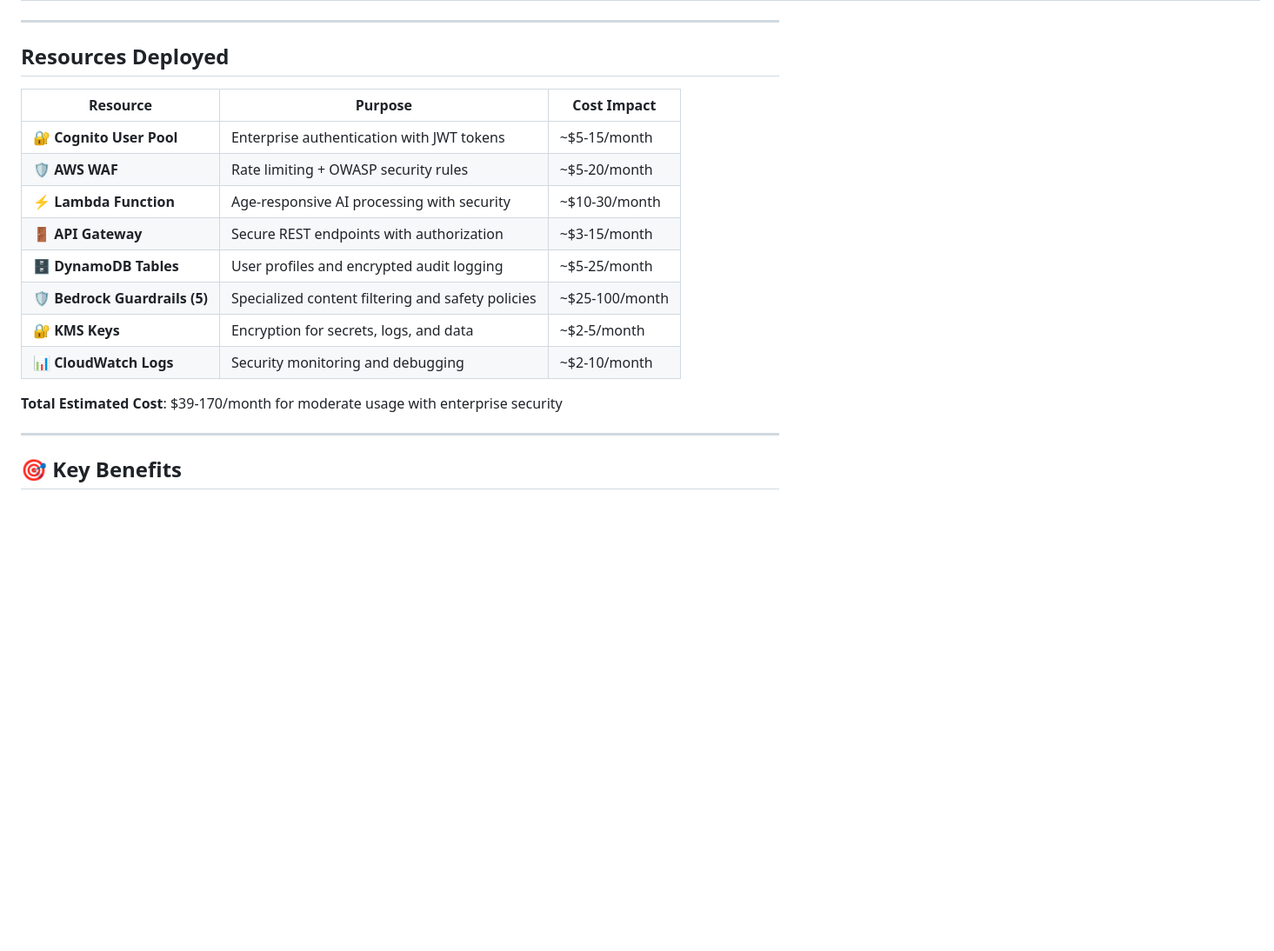
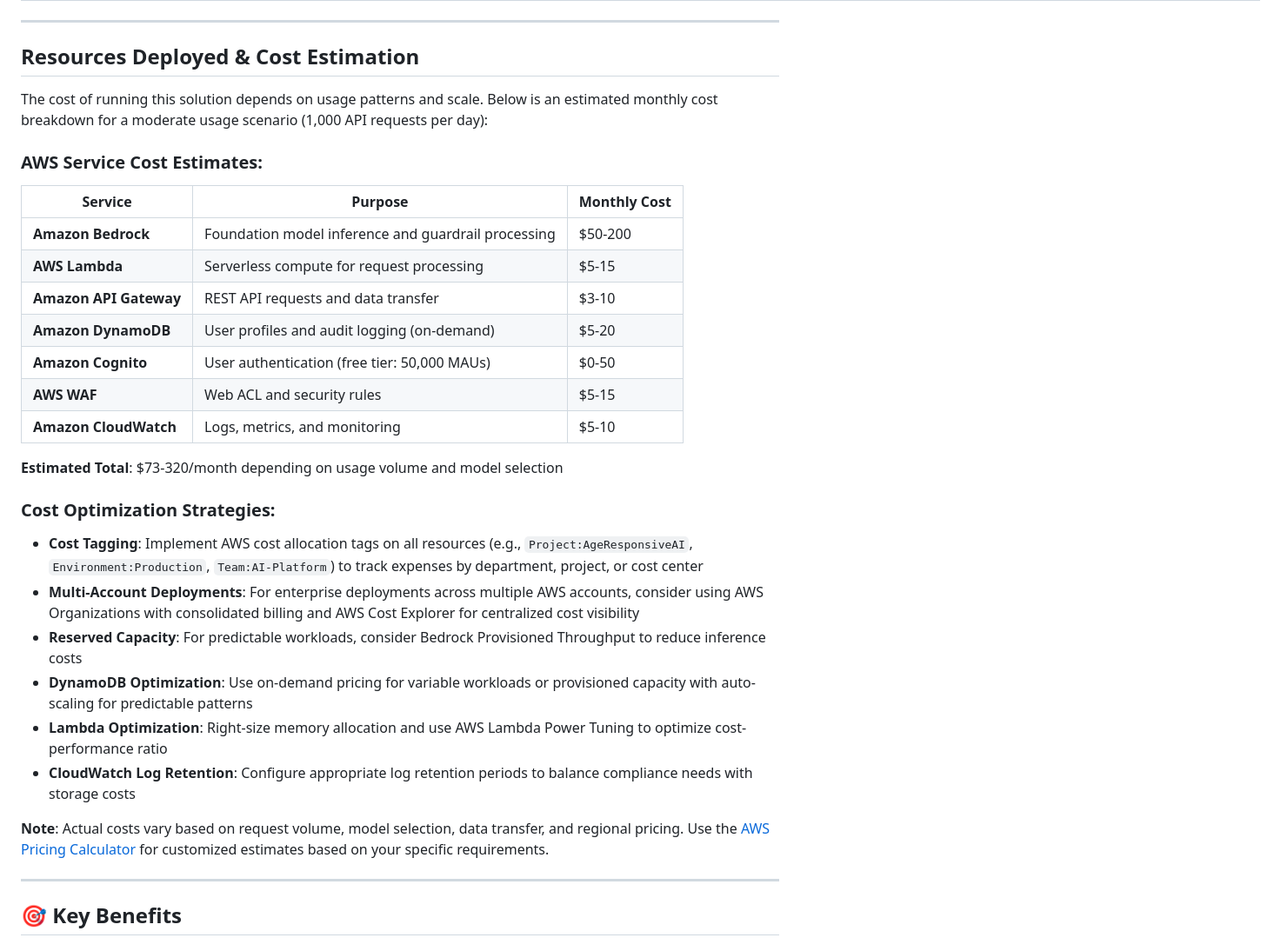
Before and after one commit to aws-samples/sample-age-responsive-context-aware-ai-bedrock-guardrails, a Markdown page: README.md, the part around the change. Shown at 87% size. Drawn GitHub-style; folded sections open; blank space fills up the shorter version.

```diff
--- a/README.md
+++ b/README.md
@@ -612,20 +612,34 @@ The following table provides a comprehensive overview of each guardrail's config
 
 ---
 
-## Resources Deployed
+## Resources Deployed & Cost Estimation
 
-| Resource | Purpose | Cost Impact |
-|----------|---------|-------------|
-| **🔐 Cognito User Pool** | Enterprise authentication with JWT tokens | ~$5-15/month |
-| **🛡️ AWS WAF** | Rate limiting + OWASP security rules | ~$5-20/month |
-| **⚡ Lambda Function** | Age-responsive AI processing with security | ~$10-30/month |
-| **🚪 API Gateway** | Secure REST endpoints with authorization | ~$3-15/month |
-| **🗄️ DynamoDB Tables** | User profiles and encrypted audit logging | ~$5-25/month |
-| **🛡️ Bedrock Guardrails (5)** | Specialized content filtering and safety policies | ~$25-100/month |
-| **🔐 KMS Keys** | Encryption for secrets, logs, and data | ~$2-5/month |
-| **📊 CloudWatch Logs** | Security monitoring and debugging | ~$2-10/month |
+The cost of running this solution depends on usage patterns and scale. Below is an estimated monthly cost breakdown for a moderate usage scenario (1,000 API requests per day):
 
-**Total Estimated Cost**: $39-170/month for moderate usage with enterprise security
+### AWS Service Cost Estimates:
+
+| Service | Purpose | Monthly Cost |
+|---------|---------|-------------|
+| **Amazon Bedrock** | Foundation model inference and guardrail processing | $50-200 |
+| **AWS Lambda** | Serverless compute for request processing | $5-15 |
+| **Amazon API Gateway** | REST API requests and data transfer | $3-10 |
+| **Amazon DynamoDB** | User profiles and audit logging (on-demand) | $5-20 |
+| **Amazon Cognito** | User authentication (free tier: 50,000 MAUs) | $0-50 |
+| **AWS WAF** | Web ACL and security rules | $5-15 |
+| **Amazon CloudWatch** | Logs, metrics, and monitoring | $5-10 |
+
+**Estimated Total**: $73-320/month depending on usage volume and model selection
+
+### Cost Optimization Strategies:
+
+- **Cost Tagging**: Implement AWS cost allocation tags on all resources (e.g., `Project:AgeResponsiveAI`, `Environment:Production`, `Team:AI-Platform`) to track expenses by department, project, or cost center
+- **Multi-Account Deployments**: For enterprise deployments across multiple AWS accounts, consider using AWS Organizations with consolidated billing and AWS Cost Explorer for centralized cost visibility
+- **Reserved Capacity**: For predictable workloads, consider Bedrock Provisioned Throughput to reduce inference costs
+- **DynamoDB Optimization**: Use on-demand pricing for variable workloads or provisioned capacity with auto-scaling for predictable patterns
+- **Lambda Optimization**: Right-size memory allocation and use AWS Lambda Power Tuning to optimize cost-performance ratio
+- **CloudWatch Log Retention**: Configure appropriate log retention periods to balance compliance needs with storage costs
+
+**Note**: Actual costs vary based on request volume, model selection, data transfer, and regional pricing. Use the [AWS Pricing Calculator](https://calculator.aws) for customized estimates based on your specific requirements.
 
 ---
 
```
